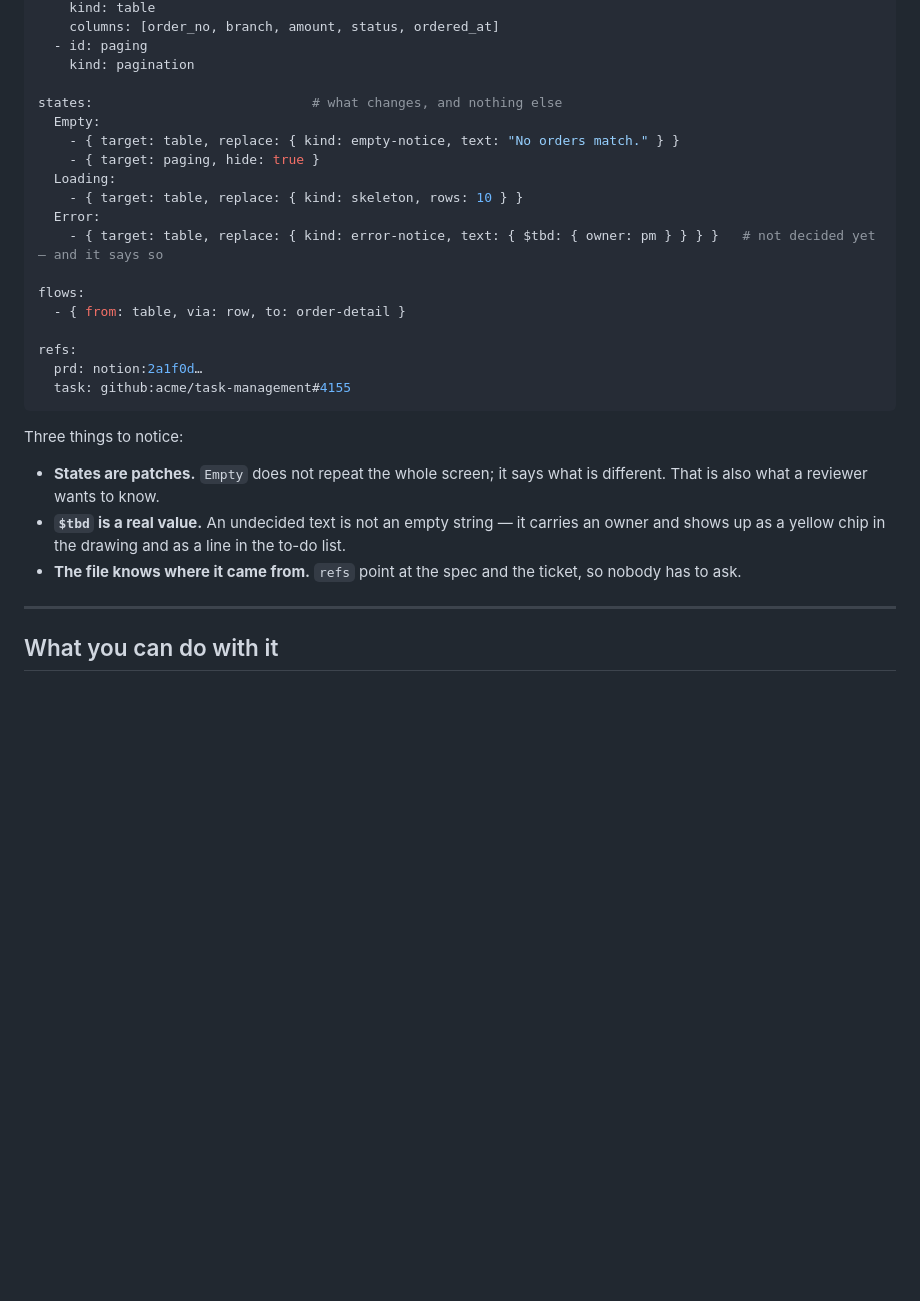
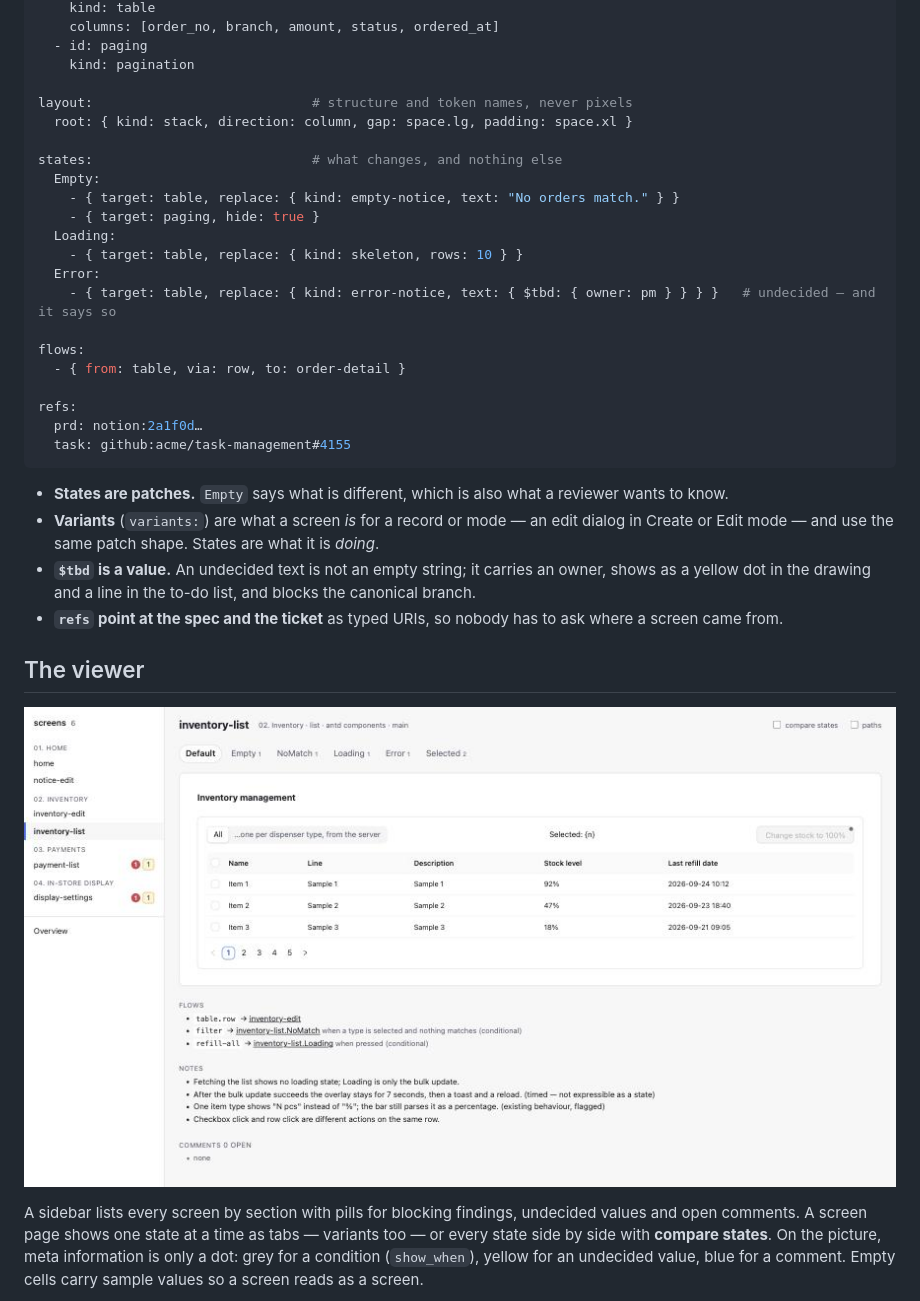
Before and after one commit to byjunyoung/design-core, a Markdown page: README.md, the part around one of its changes. Drawn GitHub-style; pictures changed too: docs/img/screen.jpg (added); blank space fills up the shorter version.

````diff
--- a/README.md
+++ b/README.md
@@ -27,6 +49,9 @@ elements:
   - id: paging
     kind: pagination
 
+layout:                            # structure and token names, never pixels
+  root: { kind: stack, direction: column, gap: space.lg, padding: space.xl }
+
 states:                            # what changes, and nothing else
   Empty:
     - { target: table, replace: { kind: empty-notice, text: "No orders match." } }
@@ -34,7 +59,7 @@ states:                            # what changes, and nothing else
   Loading:
     - { target: table, replace: { kind: skeleton, rows: 10 } }
   Error:
-    - { target: table, replace: { kind: error-notice, text: { $tbd: { owner: pm } } } }   # not decided yet — and it says so
+    - { target: table, replace: { kind: error-notice, text: { $tbd: { owner: pm } } } }   # undecided — and it says so
 
 flows:
   - { from: table, via: row, to: order-detail }
@@ -44,13 +69,14 @@ refs:
   task: github:acme/task-management#4155
 ```
 
-Three things to notice:
+- **States are patches.** `Empty` says what is different, which is also what a reviewer wants to know.
+- **Variants** (`variants:`) are what a screen *is* for a record or mode — an edit dialog in Create or Edit mode — and use the same patch shape. States are what it is *doing*.
+- **`$tbd` is a value.** An undecided text is not an empty string; it carries an owner, shows as a yellow dot in the drawing and a line in the to-do list, and blocks the canonical branch.
+- **`refs` point at the spec and the ticket** as typed URIs, so nobody has to ask where a screen came from.
 
-- **States are patches.** `Empty` does not repeat the whole screen; it says what is different. That is also what a reviewer wants to know.
-- **`$tbd` is a real value.** An undecided text is not an empty string — it carries an owner and shows up as a yellow chip in the drawing and as a line in the to-do list.
-- **The file knows where it came from.** `refs` point at the spec and the ticket, so nobody has to ask.
+## The viewer
 
----
+![A screen: state tabs, the picture scaled to fit, flows and notes below](docs/img/screen.jpg)
 
-## What you can do with it
+A sidebar lists every screen by section with pills for blocking findings, undecided values and open comments. A screen page shows one state at a time as tabs — variants too — or every state side by side with **compare states**. On the picture, meta information is only a dot: grey for a condition (`show_when`), yellow for an undecided value, blue for a comment. Empty cells carry sample values so a screen reads as a screen.
 
````
Also changed, not shown: other parts of README.md (+86 -122 lines), CHANGELOG.md (added, +17 -0 lines), CONTRIBUTING.md (added, +17 -0 lines), DESIGN.md (+1 -1 lines), docs/img/antd-modal.png (added), docs/img/inspector.jpg (added), docs/img/overview.jpg (added), docs/img/proposal.jpg (added), 7 other files.
